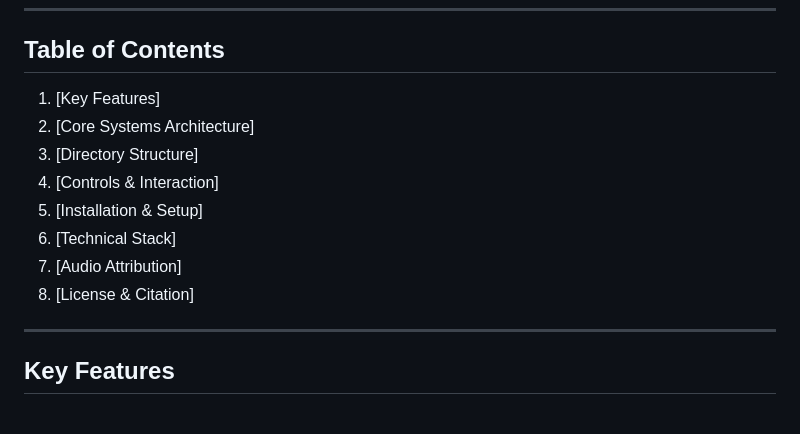
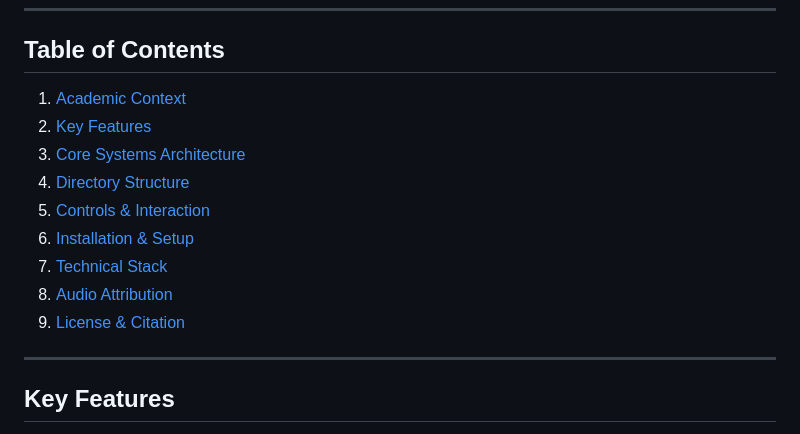
Before and after one commit to Ppratik765/Shooting-game-star-wars-style, a Markdown page: README.md, the part around the change. GitHub-like rendering.

```diff
--- a/README.md
+++ b/README.md
@@ -8,14 +8,16 @@ Wire Frame Space Shooter is a high-intensity, 6-Degrees-of-Freedom (6-DOF) retro
 
 ## Table of Contents
 
-1. [Key Features]
-2. [Core Systems Architecture]
-3. [Directory Structure]
-4. [Controls & Interaction]
-5. [Installation & Setup]
-6. [Technical Stack]
-7. [Audio Attribution]
-8. [License & Citation]
+1. [Academic Context](#1-academic-context)
+2. [Key Features](#2-key-features)
+3. [Core Systems Architecture](#3-core-systems-architecture)
+4. [Directory Structure](#4-directory-structure)
+5. [Controls & Interaction](#5-controls--interaction)
+6. [Installation & Setup](#6-installation--setup)
+7. [Technical Stack](#7-technical-stack)
+8. [Audio Attribution](#8-audio-attribution)
+9. [License & Citation](#9-license--citation)
+
 ---
 
 ## Key Features
```
